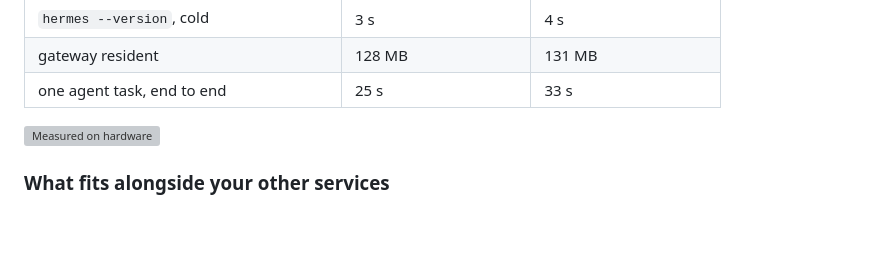
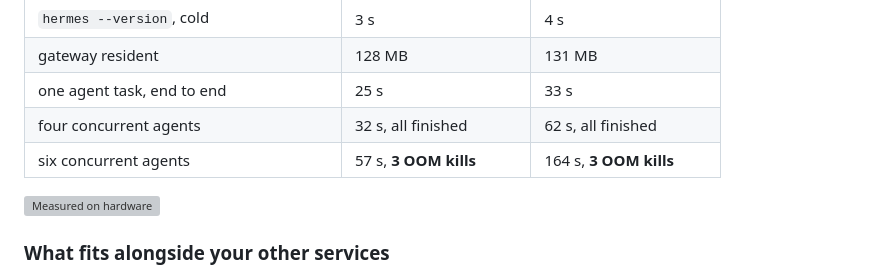
Before and after one commit to TAIPANBOX/hermes-openwrt, a Markdown page: README.md, the part around the change. GitHub-like rendering; blank space fills up the shorter version; grey boxes are pictures that could not be loaded.

Commit message:
docs: the comparison table was missing the concurrency rows
A replace earlier today matched nothing and said nothing, so the table that
introduces the two boxes stopped at one agent while the chart below it showed
four and six. Added both rows, including the OOM kills, so the table and the
chart agree.

Co-Authored-By: Claude Opus 5 <noreply@anthropic.com>

```diff
--- a/README.md
+++ b/README.md
@@ -98,6 +98,8 @@ always-on gateway looks like.
 | `hermes --version`, cold | 3 s | 4 s |
 | gateway resident | 128 MB | 131 MB |
 | one agent task, end to end | 25 s | 33 s |
+| four concurrent agents | 32 s, all finished | 62 s, all finished |
+| six concurrent agents | 57 s, **3 OOM kills** | 164 s, **3 OOM kills** |
 
 ![Measured on hardware](docs/measured.svg)
 
```
